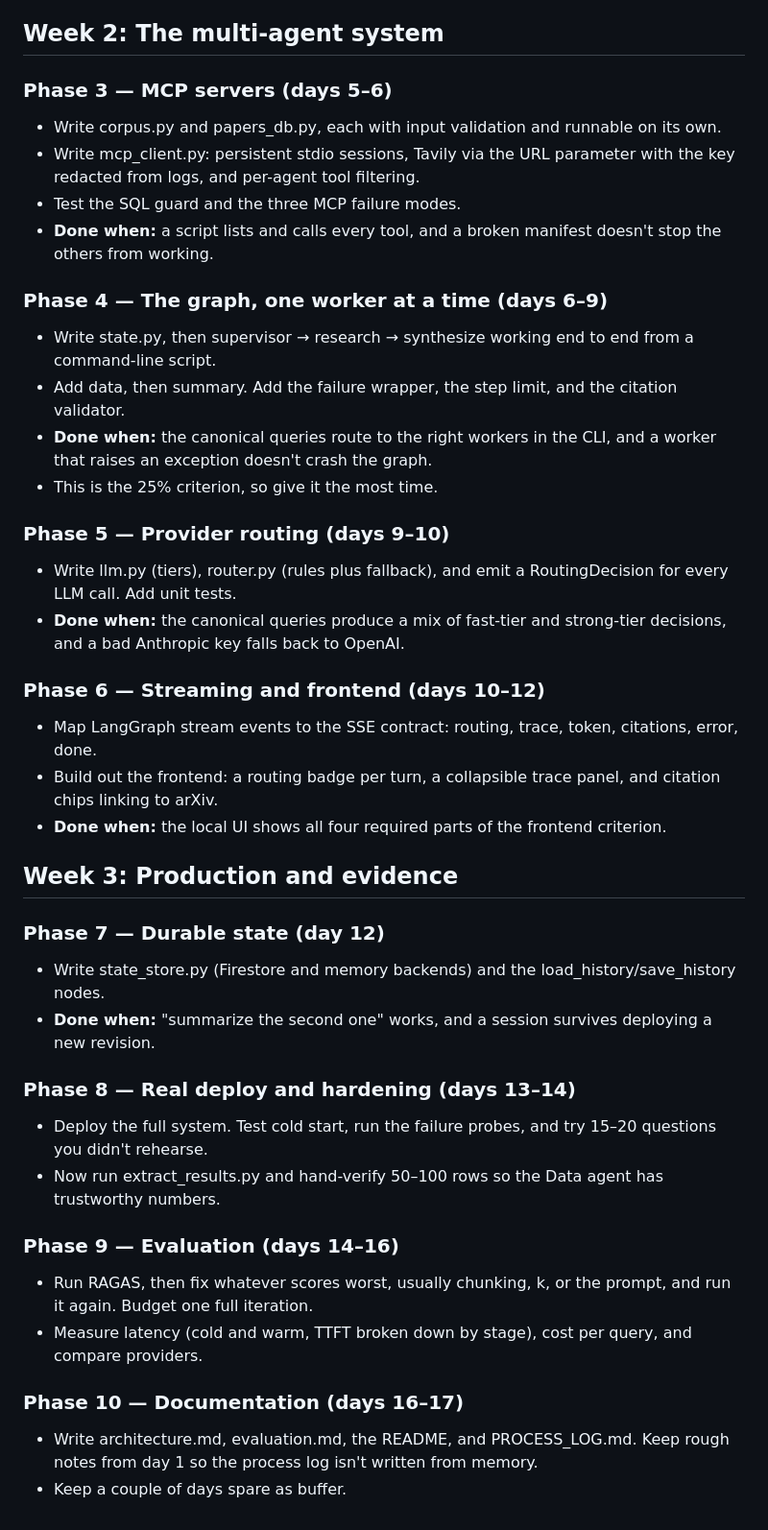
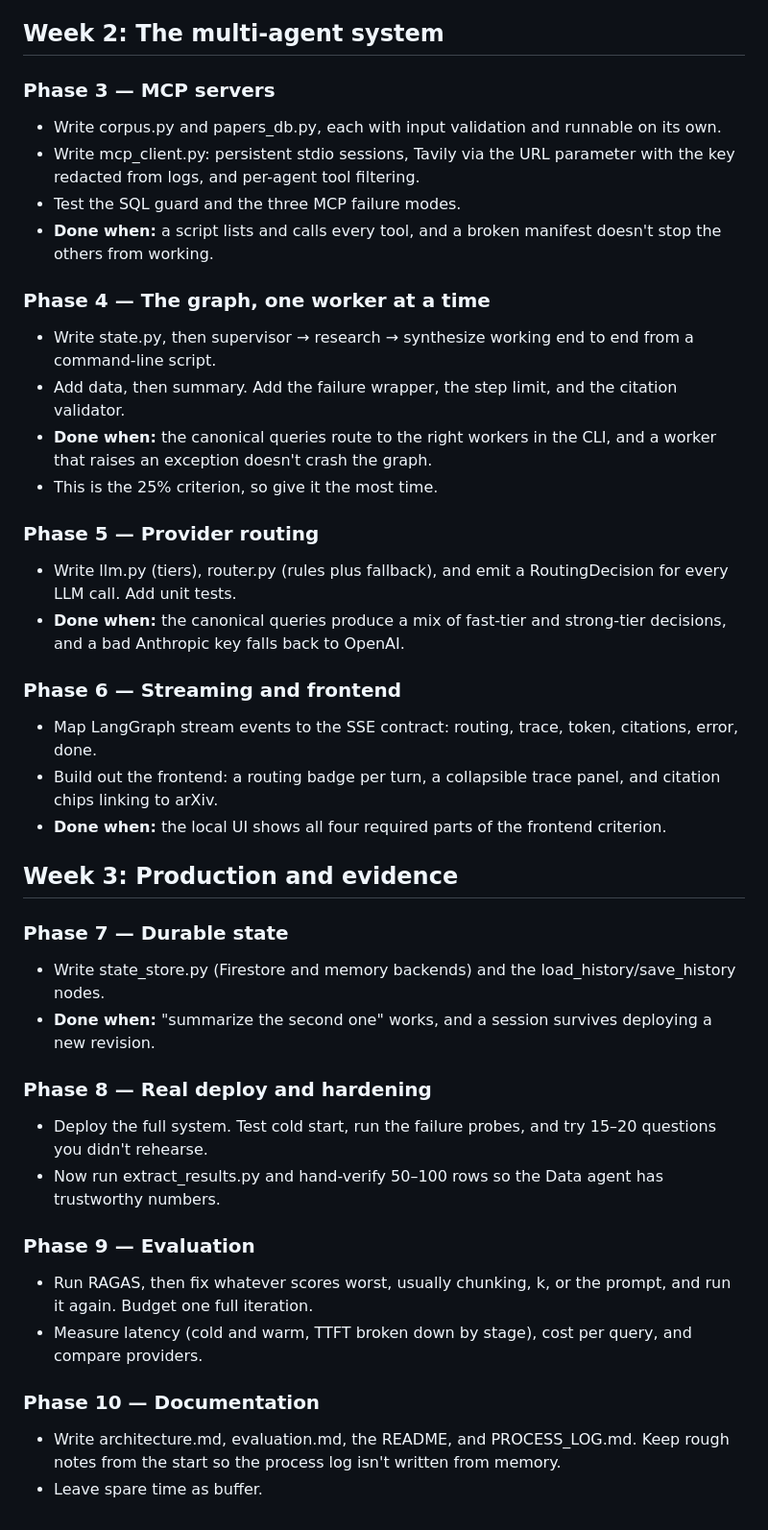
Before and after one commit to adesai1033/USC-599-HW2, a Markdown page: docs/build_plan.md, the part around one of its changes. Shown at 96% size. GitHub-like rendering.

Commit message:
Remove day estimates from build plan
Co-Authored-By: Claude Opus 5.5 <noreply@anthropic.com>

```diff
--- a/docs/build_plan.md
+++ b/docs/build_plan.md
@@ -26,41 +26,41 @@ recorded in the change log in `PROCESS_LOG.md`.
 
 ## Week 2: The multi-agent system
 
-### Phase 3 — MCP servers (days 5–6)
+### Phase 3 — MCP servers
 - Write corpus.py and papers_db.py, each with input validation and runnable on its own.
 - Write mcp_client.py: persistent stdio sessions, Tavily via the URL parameter with the key redacted from logs, and per-agent tool filtering.
 - Test the SQL guard and the three MCP failure modes.
 - **Done when:** a script lists and calls every tool, and a broken manifest doesn't stop the others from working.
 
-### Phase 4 — The graph, one worker at a time (days 6–9)
+### Phase 4 — The graph, one worker at a time
 - Write state.py, then supervisor → research → synthesize working end to end from a command-line script.
 - Add data, then summary. Add the failure wrapper, the step limit, and the citation validator.
 - **Done when:** the canonical queries route to the right workers in the CLI, and a worker that raises an exception doesn't crash the graph.
 - This is the 25% criterion, so give it the most time.
 
-### Phase 5 — Provider routing (days 9–10)
+### Phase 5 — Provider routing
 - Write llm.py (tiers), router.py (rules plus fallback), and emit a RoutingDecision for every LLM call. Add unit tests.
 - **Done when:** the canonical queries produce a mix of fast-tier and strong-tier decisions, and a bad Anthropic key falls back to OpenAI.
 
-### Phase 6 — Streaming and frontend (days 10–12)
+### Phase 6 — Streaming and frontend
 - Map LangGraph stream events to the SSE contract: routing, trace, token, citations, error, done.
 - Build out the frontend: a routing badge per turn, a collapsible trace panel, and citation chips linking to arXiv.
 - **Done when:** the local UI shows all four required parts of the frontend criterion.
 
 ## Week 3: Production and evidence
 
-### Phase 7 — Durable state (day 12)
+### Phase 7 — Durable state
 - Write state_store.py (Firestore and memory backends) and the load_history/save_history nodes.
 - **Done when:** "summarize the second one" works, and a session survives deploying a new revision.
 
-### Phase 8 — Real deploy and hardening (days 13–14)
+### Phase 8 — Real deploy and hardening
 - Deploy the full system. Test cold start, run the failure probes, and try 15–20 questions you didn't rehearse.
 - Now run extract_results.py and hand-verify 50–100 rows so the Data agent has trustworthy numbers.
 
-### Phase 9 — Evaluation (days 14–16)
+### Phase 9 — Evaluation
 - Run RAGAS, then fix whatever scores worst, usually chunking, k, or the prompt, and run it again. Budget one full iteration.
 - Measure latency (cold and warm, TTFT broken down by stage), cost per query, and compare providers.
 
-### Phase 10 — Documentation (days 16–17)
-- Write architecture.md, evaluation.md, the README, and PROCESS_LOG.md. Keep rough notes from day 1 so the process log isn't written from memory.
-- Keep a couple of days spare as buffer.
+### Phase 10 — Documentation
+- Write architecture.md, evaluation.md, the README, and PROCESS_LOG.md. Keep rough notes from the start so the process log isn't written from memory.
+- Leave spare time as buffer.
```
Also changed, not shown: other parts of docs/build_plan.md (+3 -3 lines).
